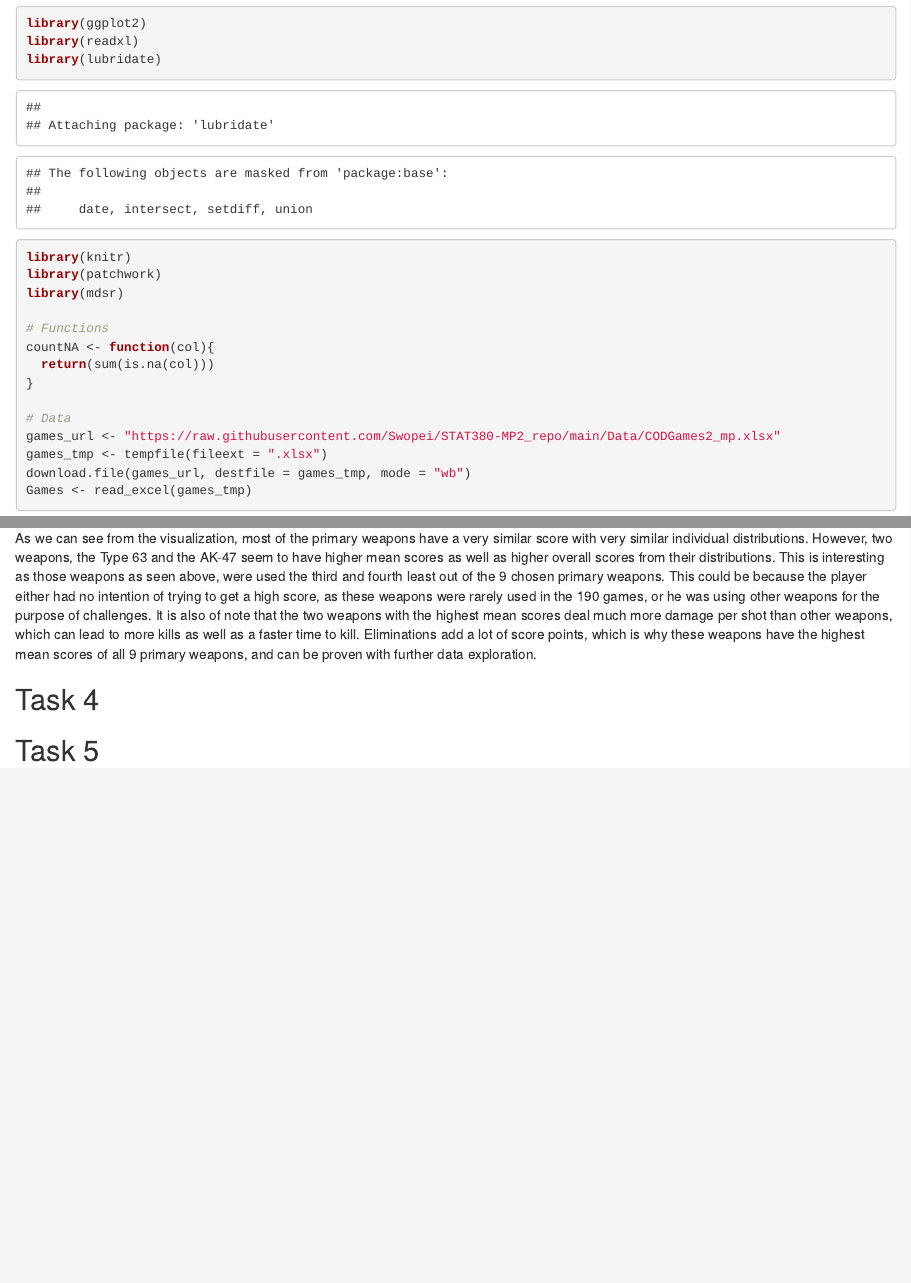
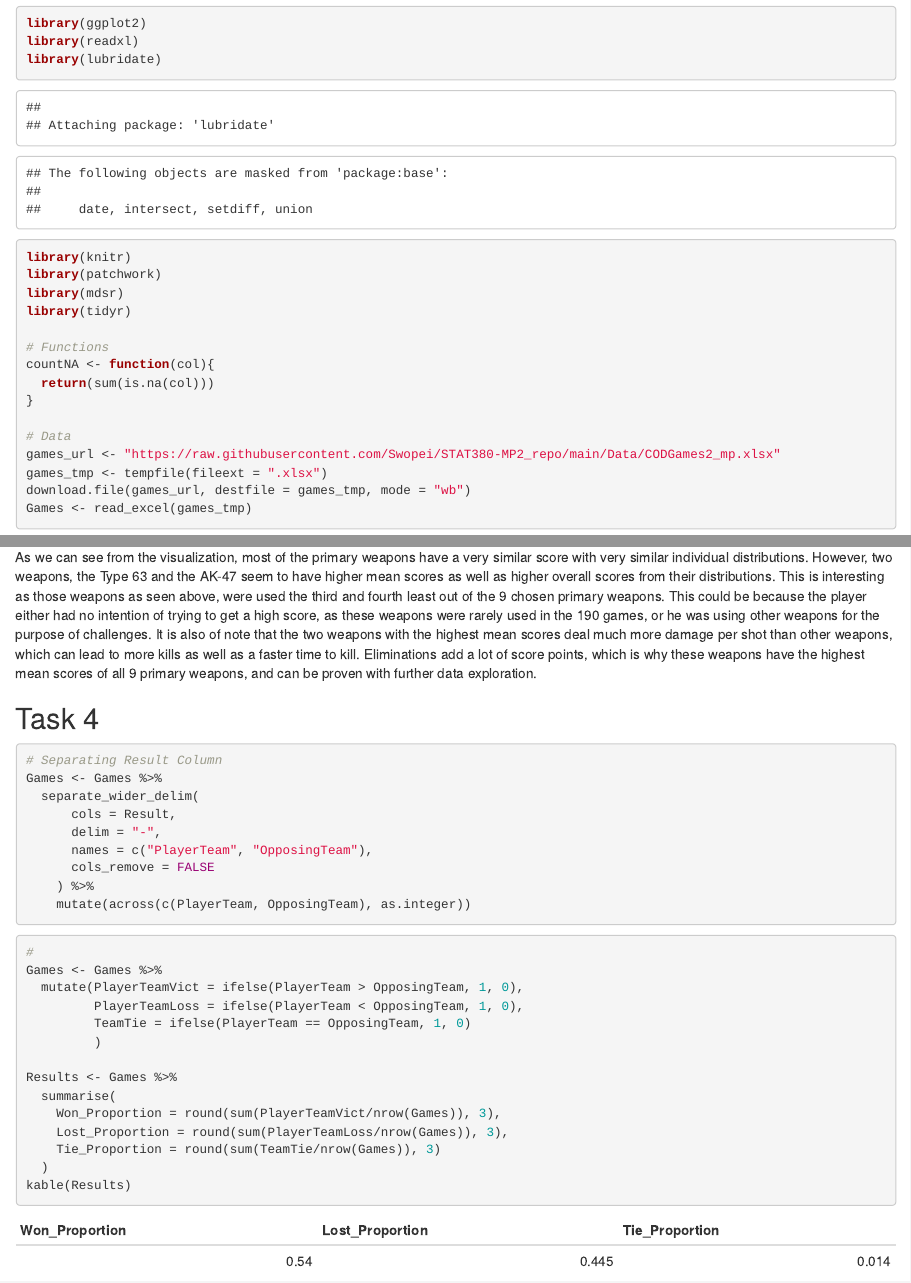
Before and after one commit to Swopei/STAT380-MP2_repo, an R Markdown document (STAT380_MP2.Rmd): the page in a window 1100 px wide, from 520 px down, and a second part further down, joined at a grey line. Rendered offline with R 4.5, knitr and Pandoc, with nearby package versions.

Commit message:
add task 4
adding in Task 4

````diff
--- a/STAT380_MP2.Rmd
+++ b/STAT380_MP2.Rmd
@@ -21,6 +21,7 @@ library(lubridate)
 library(knitr)
 library(patchwork)
 library(mdsr)
+library(tidyr)
 
 # Functions
 countNA <- function(col){
@@ -195,6 +196,34 @@ ggplot(data = Games,
 As we can see from the visualization, most of the primary weapons have a very similar score with very similar individual distributions. However, two weapons, the Type 63 and the AK-47 seem to have higher mean scores as well as higher overall scores from their distributions. This is interesting as those weapons as seen above, were used the third and fourth least out of the 9 chosen primary weapons. This could be because the player either had no intention of trying to get a high score, as these weapons were rarely used in the 190 games, or he was using other weapons for the purpose of challenges. It is also of note that the two weapons with the highest mean scores deal much more damage per shot than other weapons, which can lead to more kills as well as a faster time to kill. Eliminations add a lot of score points, which is why these weapons have the highest mean scores of all 9 primary weapons, and can be proven with further data exploration.
 
 ## Task 4
+```{r}
+# Separating Result Column
+Games <- Games %>%
+  separate_wider_delim(
+      cols = Result,
+      delim = "-",
+      names = c("PlayerTeam", "OpposingTeam"),
+      cols_remove = FALSE
+    ) %>%
+    mutate(across(c(PlayerTeam, OpposingTeam), as.integer))
+```
+
+```{r}
+#
+Games <- Games %>%
+  mutate(PlayerTeamVict = ifelse(PlayerTeam > OpposingTeam, 1, 0),
+         PlayerTeamLoss = ifelse(PlayerTeam < OpposingTeam, 1, 0),
+         TeamTie = ifelse(PlayerTeam == OpposingTeam, 1, 0)
+         )
+
+Results <- Games %>%
+  summarise(
+    Won_Proportion = round(sum(PlayerTeamVict/nrow(Games)), 3),
+    Lost_Proportion = round(sum(PlayerTeamLoss/nrow(Games)), 3),
+    Tie_Proportion = round(sum(TeamTie/nrow(Games)), 3)
+  )
+kable(Results)
+```
 
 
 ## Task 5
````
